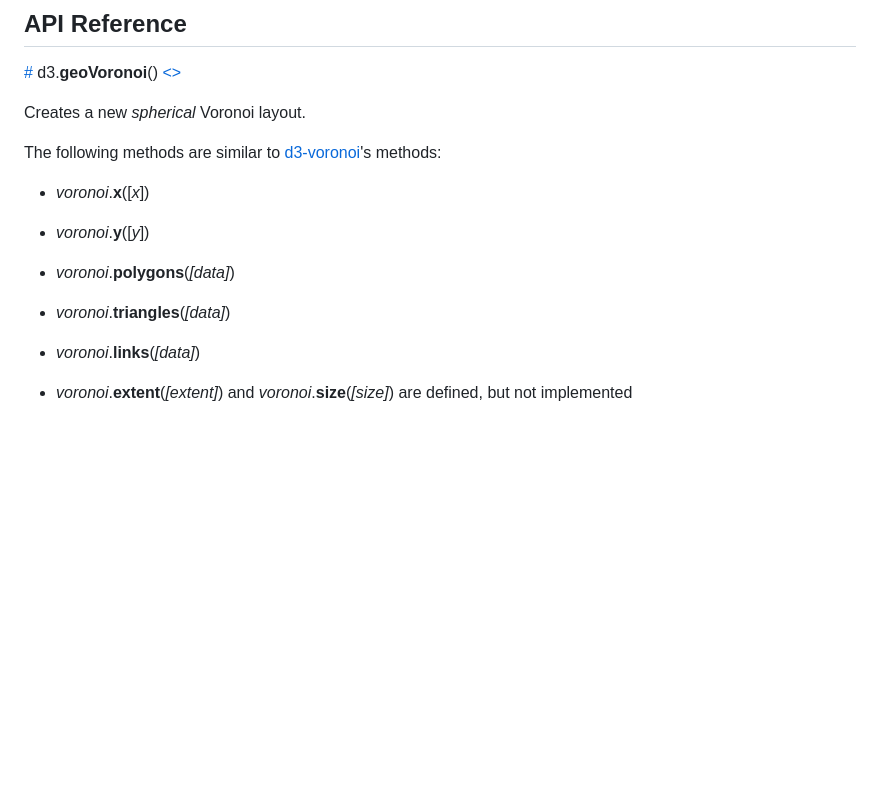
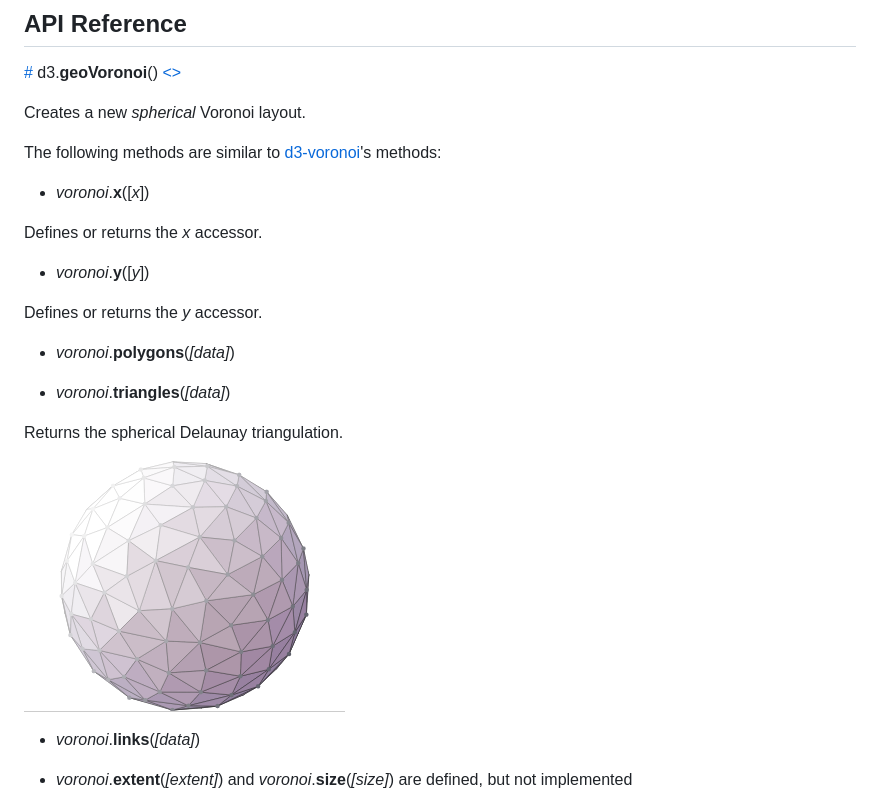
Before and after one commit to Fil/d3-geo-voronoi, a Markdown page: README.md, the part around the change. GitHub-like rendering; pictures changed too: img/geoVoronoiTriangles.png (added); blank space fills up the shorter version.

```diff
--- a/README.md
+++ b/README.md
@@ -23,11 +23,19 @@ The following methods are similar to [d3-voronoi](https://github.com/d3/d3-voron
 
 - <i>voronoi</i>.<b>x</b>([<i>x</i>])
 
+Defines or returns the _x_ accessor.
+
 - <i>voronoi</i>.<b>y</b>([<i>y</i>])
+
+Defines or returns the _y_ accessor.
 
 - <i>voronoi</i>.<b>polygons</b>(<i>[data]</i>)
 
 - <i>voronoi</i>.<b>triangles</b>(<i>[data]</i>)
+
+Returns the spherical Delaunay triangulation.
+
+[![](img/geoVoronoiTriangles.png)](http://bl.ocks.org/Fil/955da86d6a935b26d3599ca5e344fb38)
 
 - <i>voronoi</i>.<b>links</b>(<i>[data]</i>)
 
```
